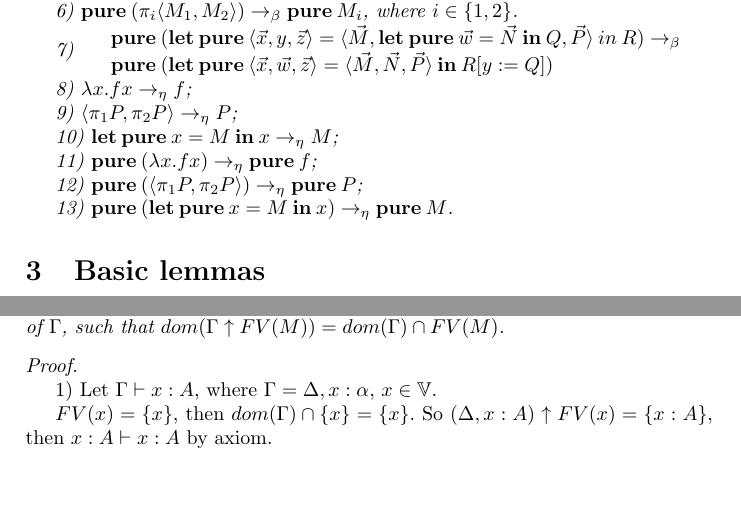
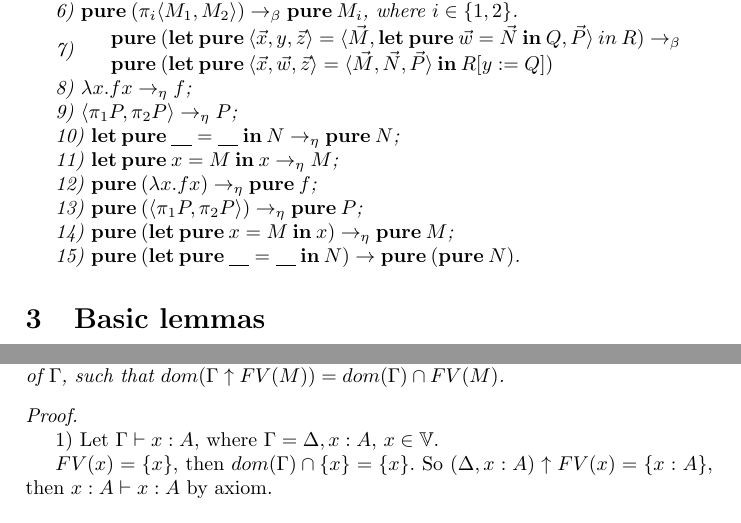
Before and after one commit to DanielRrr/MasterThesis, a LaTeX paper (article.tex): two parts of pages 5 and 6 of 14, joined at a grey line, cut so that both start at the same text, the shorter picture padded with empty space. Compiled offline with pdfLaTeX.

Commit message:
added eta rules

```diff
--- a/article.tex
+++ b/article.tex
@@ -413,13 +413,17 @@ Here are some examples of derivation trees.
 
   9) $\langle \pi_1 P, \pi_2 P \rangle \rightarrow_{\eta} P$;
 
-  10) ${\bf let \: pure \:} x = M {\: \bf in \: } x \rightarrow_{\eta} M$;
+  10) ${\bf let \: pure \:} \underline{\quad} = \underline{\quad} {\: \bf in \:} N \rightarrow_{\eta} {\bf pure \:} N$;
 
-  11) ${\bf pure \:} (\lambda x. f x) \rightarrow_{\eta} {\bf pure \:} f$;
+  11) ${\bf let \: pure \:} x = M {\: \bf in \: } x \rightarrow_{\eta} M$;
 
-  12) ${\bf pure \:} (\langle \pi_1 P, \pi_2 P \rangle) \rightarrow_{\eta} {\bf pure \:} P$;
+  12) ${\bf pure \:} (\lambda x. f x) \rightarrow_{\eta} {\bf pure \:} f$;
 
-  13) ${\bf pure \:} ({\bf let \: pure \:} x = M {\: \bf in \: } x) \rightarrow_{\eta} {\bf pure \:} M$.
+  13) ${\bf pure \:} (\langle \pi_1 P, \pi_2 P \rangle) \rightarrow_{\eta} {\bf pure \:} P$;
+
+  14) ${\bf pure \:} ({\bf let \: pure \:} x = M {\: \bf in \: } x) \rightarrow_{\eta} {\bf pure \:} M$;
+
+  15) ${\bf pure \:} ({\bf let \: pure \:} \underline{\quad} = \underline{\quad} {\: \bf in \:} N) \rightarrow { \bf pure \:} ({\bf pure \:} N)$.
   \end{defin}
 
 
@@ -517,7 +521,7 @@ Induction on the derivation of $\Gamma \vdash {\bf pure \: } M : \textbf{K}\alph
 
   $ $
 
-  1) Let $\Gamma \vdash x : A$, where $\Gamma = \Delta, x : \alpha$, $x \in \mathbb{V}$.
+  1) Let $\Gamma \vdash x : A$, where $\Gamma = \Delta, x : A$, $x \in \mathbb{V}$.
 
   $FV(x) = \{ x\}$, then $dom(\Gamma) \cap \{ x\} = \{ x\}. $ So $(\Delta, x : A) \uparrow FV(x) = \{ x
   : A\}$, then $x : A \vdash x : A$ by axiom.
```
Also changed, not shown: article.pdf.
